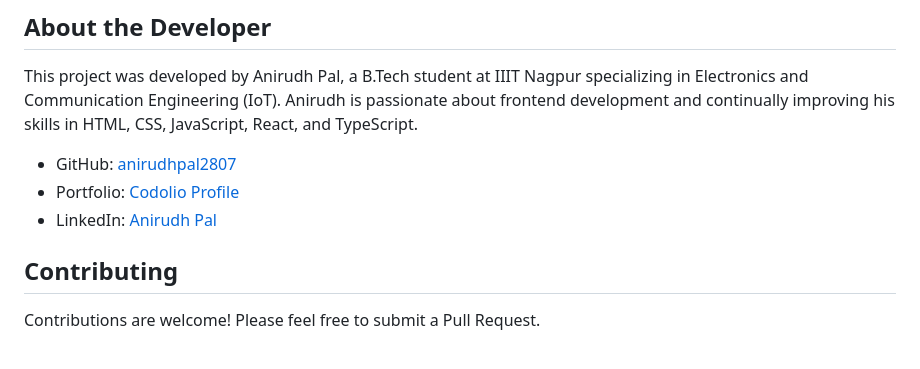
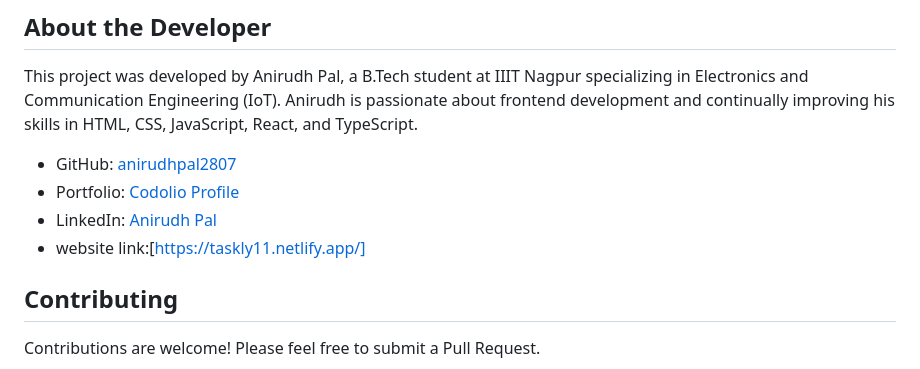
Before and after one commit to anirudhpal2807/Smart-todo-list, a Markdown page: README.md, the part around the change. Drawn GitHub-style.

```diff
--- a/README.md
+++ b/README.md
@@ -79,6 +79,7 @@ This project was developed by Anirudh Pal, a B.Tech student at IIIT Nagpur speci
 - GitHub: [anirudhpal2807](https://github.com/anirudhpal2807)
 - Portfolio: [Codolio Profile](https://codolio.com/profile/Anirudhpaul)
 - LinkedIn: [Anirudh Pal](https://www.linkedin.com/in/anirudh-pal-34310b238/)
+- website link:[https://taskly11.netlify.app/]
 
 ## Contributing
 
```
